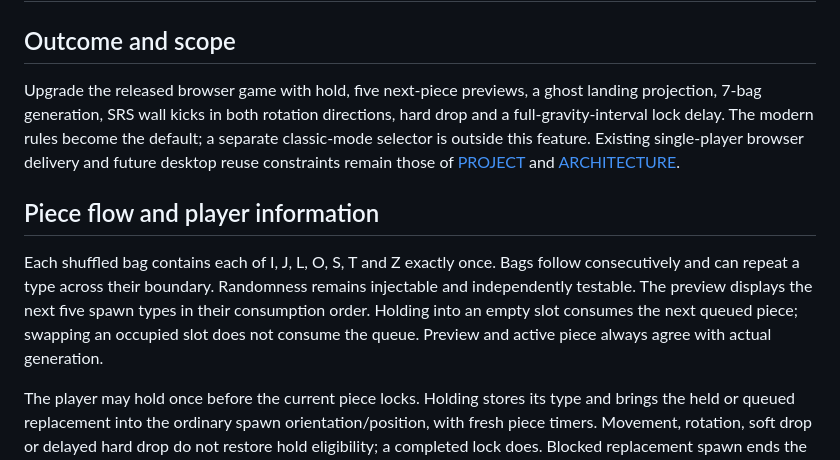
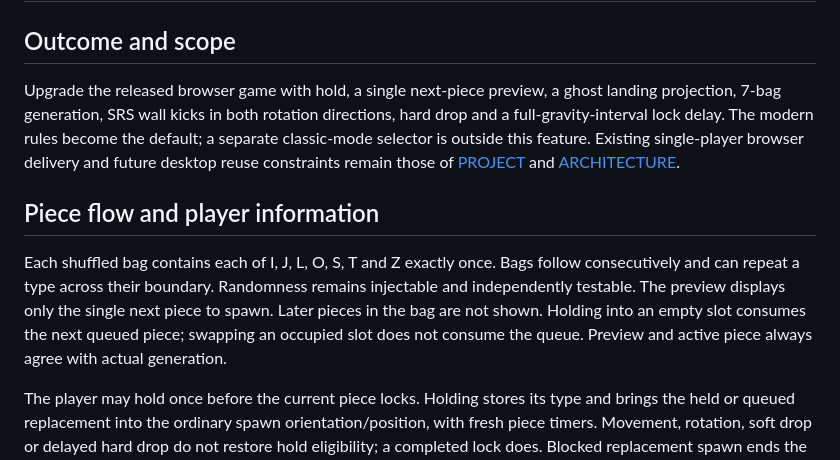
Before and after one commit to pchemguy/SDD-Manager-Demo-Tetris-ChatGPT-Featured-V2, a Markdown page: docs/dev/FEATURE.md, the part around the change. Drawn GitHub-style.

```diff
--- a/docs/dev/FEATURE.md
+++ b/docs/dev/FEATURE.md
@@ -2,11 +2,11 @@
 
 ## Outcome and scope
 
-Upgrade the released browser game with hold, five next-piece previews, a ghost landing projection, 7-bag generation, SRS wall kicks in both rotation directions, hard drop and a full-gravity-interval lock delay. The modern rules become the default; a separate classic-mode selector is outside this feature. Existing single-player browser delivery and future desktop reuse constraints remain those of [PROJECT](PROJECT.md) and [ARCHITECTURE](ARCHITECTURE.md).
+Upgrade the released browser game with hold, a single next-piece preview, a ghost landing projection, 7-bag generation, SRS wall kicks in both rotation directions, hard drop and a full-gravity-interval lock delay. The modern rules become the default; a separate classic-mode selector is outside this feature. Existing single-player browser delivery and future desktop reuse constraints remain those of [PROJECT](PROJECT.md) and [ARCHITECTURE](ARCHITECTURE.md).
 
 ## Piece flow and player information
 
-Each shuffled bag contains each of I, J, L, O, S, T and Z exactly once. Bags follow consecutively and can repeat a type across their boundary. Randomness remains injectable and independently testable. The preview displays the next five spawn types in their consumption order. Holding into an empty slot consumes the next queued piece; swapping an occupied slot does not consume the queue. Preview and active piece always agree with actual generation.
+Each shuffled bag contains each of I, J, L, O, S, T and Z exactly once. Bags follow consecutively and can repeat a type across their boundary. Randomness remains injectable and independently testable. The preview displays only the single next piece to spawn. Later pieces in the bag are not shown. Holding into an empty slot consumes the next queued piece; swapping an occupied slot does not consume the queue. Preview and active piece always agree with actual generation.
 
 The player may hold once before the current piece locks. Holding stores its type and brings the held or queued replacement into the ordinary spawn orientation/position, with fresh piece timers. Movement, rotation, soft drop or delayed hard drop do not restore hold eligibility; a completed lock does. Blocked replacement spawn ends the game using the retained blocked-spawn rule. Start/restart reset the bag/queue, held slot and hold eligibility; pause preserves them.
 
```
Also changed, not shown: docs/dev/FEATURE_PREPARATION.md (+6 -1 lines).
